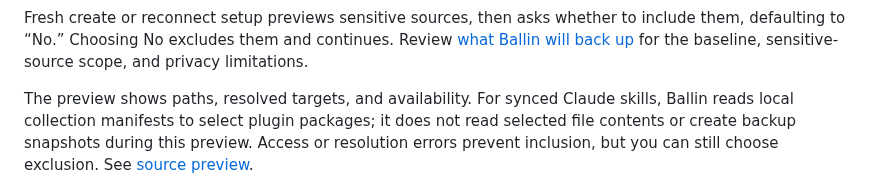
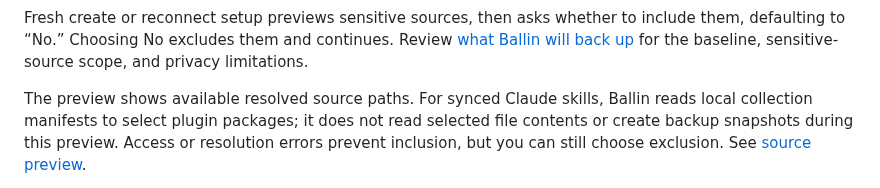
Before and after one commit to JBallin/ballin-scripts, a Markdown page: docs/installation.md, the part around the change. Drawn GitHub-style.

Commit message:
docs: clarify sensitive source preview

```diff
--- a/docs/installation.md
+++ b/docs/installation.md
@@ -366,7 +366,7 @@ include them, defaulting to “No.” Choosing No excludes them and continues. R
 [what Ballin will back up](backup-sources.md#what-will-ballin-back-up) for the
 baseline, sensitive-source scope, and privacy limitations.
 
-The preview shows paths, resolved targets, and availability. For synced Claude
+The preview shows available resolved source paths. For synced Claude
 skills, Ballin reads local collection manifests to select plugin packages; it does
 not read selected file contents or create backup snapshots during this preview.
 Access or resolution errors prevent inclusion, but you can still choose exclusion.
```
